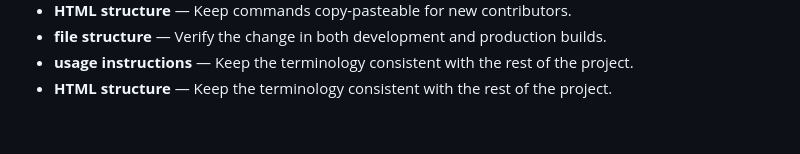
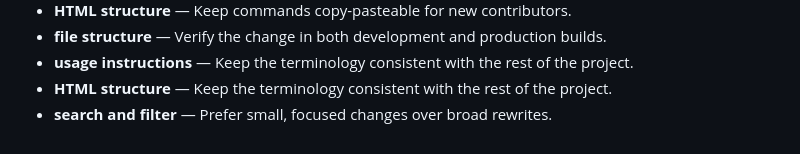
Before and after one commit to Sid2169/BookLib, a Markdown page: README.md, the part around the change. Drawn GitHub-style.

Commit message:
Clarify search and filter setup

```diff
--- a/README.md
+++ b/README.md
@@ -689,3 +689,4 @@ cancelFormBtn.addEventListener('click', () => {
 - **file structure** — Verify the change in both development and production builds.
 - **usage instructions** — Keep the terminology consistent with the rest of the project.
 - **HTML structure** — Keep the terminology consistent with the rest of the project.
+- **search and filter** — Prefer small, focused changes over broad rewrites.
```
